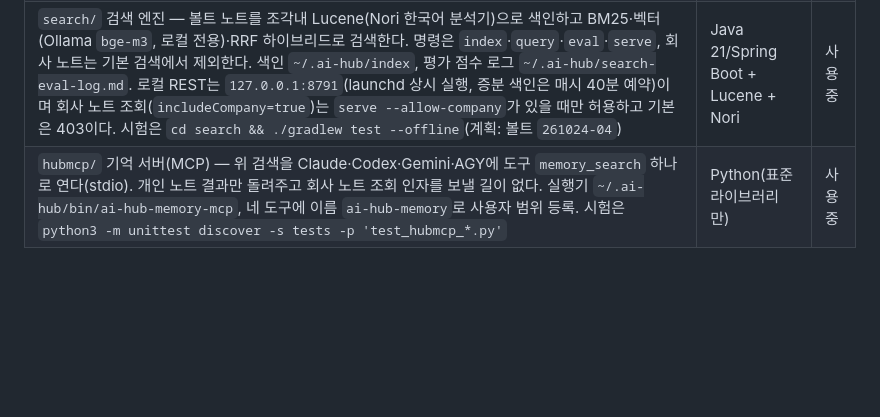
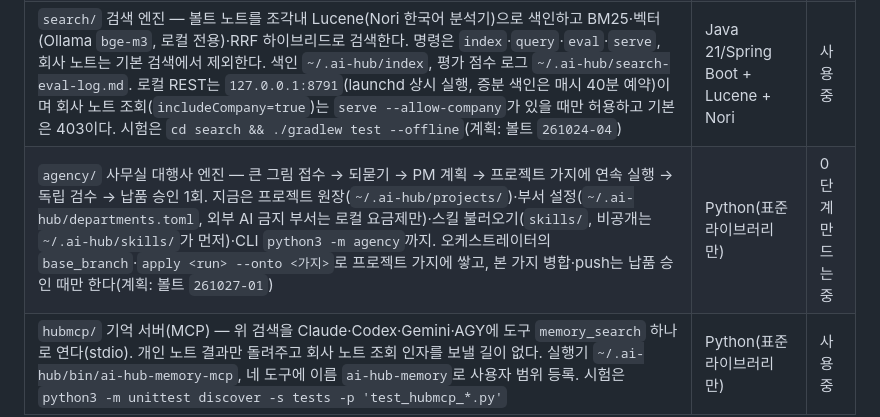
Before and after one commit to gayulz/ai-hub, a Markdown page: AGENTS.md, the part around the change. Drawn GitHub-style; blank space fills up the shorter version.

Commit message:
사무실 대행사: 인프라 운영팀 플레이북 스킬을 더하고 AGENTS.md 구성 표에 agency/ 를 적는다

```diff
--- a/AGENTS.md
+++ b/AGENTS.md
@@ -15,6 +15,7 @@ Claude·Codex·Gemini·AGY가 모두 이 파일을 읽는다. `CLAUDE.md`·`GEMI
 | `orchestrator/` AI 개발 오케스트레이션(A안) — 구현 AI·독립 검토 AI·기계 검증·보완, 실행 기록 `~/.ai-hub/runs/`, 반영은 사용자 승인 뒤 `apply`(대상 저장소의 작업 중인 파일과 겹치면 거부). 사무실 개발 지시용 요청서 초안은 `draft --target`(plans.toml `[orchestration] planner`, 없으면 implementer). 대상 저장소의 경로·테스트 명령·커밋 꼴·기본 금지 사항은 `targets`(ai-hub 내장 + `~/.ai-hub/repos.toml`)로만 정한다(계획: 볼트 `261022-07`, `261024-06`) | Python | 사용 중 |
 | `vaultsync/` 볼트 자동 기록 — 하루 2회(12:30·23:30) 커밋·push, 첨부는 iCloud 사본(계획: 볼트 `261022-05`, `261022-06`) | Python | 사용 중 |
 | `search/` 검색 엔진 — 볼트 노트를 조각내 Lucene(Nori 한국어 분석기)으로 색인하고 BM25·벡터(Ollama `bge-m3`, 로컬 전용)·RRF 하이브리드로 검색한다. 명령은 `index`·`query`·`eval`·`serve`, 회사 노트는 기본 검색에서 제외한다. 색인 `~/.ai-hub/index`, 평가 점수 로그 `~/.ai-hub/search-eval-log.md`. 로컬 REST는 `127.0.0.1:8791`(launchd 상시 실행, 증분 색인은 매시 40분 예약)이며 회사 노트 조회(`includeCompany=true`)는 `serve --allow-company`가 있을 때만 허용하고 기본은 403이다. 시험은 `cd search && ./gradlew test --offline`(계획: 볼트 `261024-04`) | Java 21/Spring Boot + Lucene + Nori | 사용 중 |
+| `agency/` 사무실 대행사 엔진 — 큰 그림 접수 → 되묻기 → PM 계획 → 프로젝트 가지에 연속 실행 → 독립 검수 → 납품 승인 1회. 지금은 프로젝트 원장(`~/.ai-hub/projects/`)·부서 설정(`~/.ai-hub/departments.toml`, 외부 AI 금지 부서는 로컬 요금제만)·스킬 불러오기(`skills/`, 비공개는 `~/.ai-hub/skills/`가 먼저)·CLI `python3 -m agency`까지. 오케스트레이터의 `base_branch`·`apply <run> --onto <가지>`로 프로젝트 가지에 쌓고, 본 가지 병합·push는 납품 승인 때만 한다(계획: 볼트 `261027-01`) | Python(표준 라이브러리만) | 0단계 만드는 중 |
 | `hubmcp/` 기억 서버(MCP) — 위 검색을 Claude·Codex·Gemini·AGY에 도구 `memory_search` 하나로 연다(stdio). 개인 노트 결과만 돌려주고 회사 노트 조회 인자를 보낼 길이 없다. 실행기 `~/.ai-hub/bin/ai-hub-memory-mcp`, 네 도구에 이름 `ai-hub-memory`로 사용자 범위 등록. 시험은 `python3 -m unittest discover -s tests -p 'test_hubmcp_*.py'` | Python(표준 라이브러리만) | 사용 중 |
 
 ## 작업 전에 반드시 읽을 것
```
Also changed, not shown: skills/agency-infra-playbook/SKILL.md (added, +73 -0 lines).
